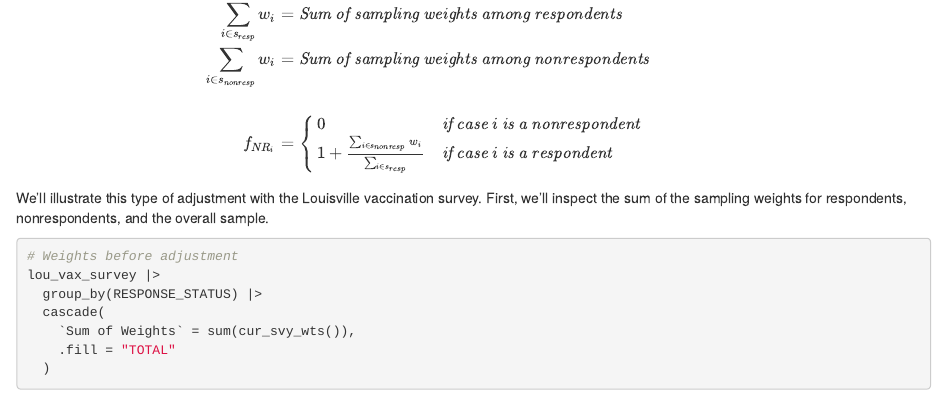
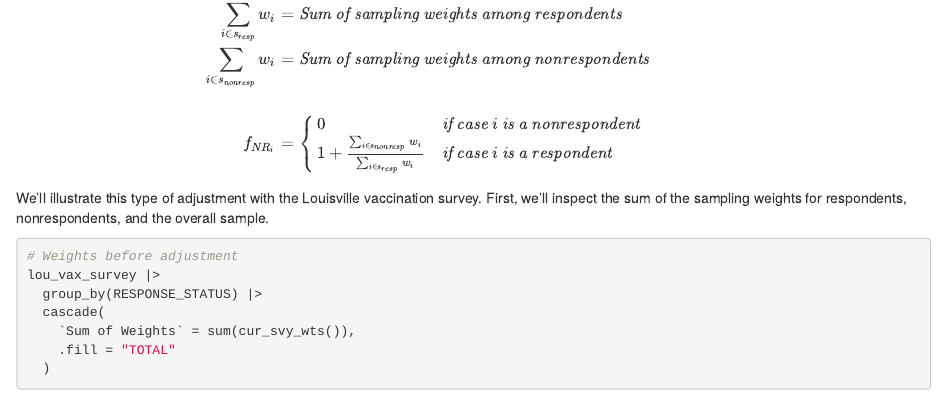
Before and after one commit to bschneidr/svrep, an R Markdown document (vignettes/nonresponse-adjustments.Rmd): the page in a window 1100 px wide, from 1930 px down. Rendered offline with R 4.5, knitr and Pandoc, with nearby package versions; drawn as R Markdown's standard HTML page in place of the format the file asks for; some code elsewhere in the file could not run offline.

Commit message:
Typo fix

````diff
--- a/vignettes/nonresponse-adjustments.Rmd
+++ b/vignettes/nonresponse-adjustments.Rmd
@@ -85,7 +85,7 @@ w_{NR, i} &= w_i \times f_{NR,i} = \textit{Weight for case }i \textit{ after non
 \\
 f_{NR_i} &= \begin{cases}
      0 & \textit{if case }i\textit{ is a nonrespondent} \\
-     1 + \frac{\sum_{i \in s_{nonresp}} w_i}{\sum_{i \in s_{resp}}} & \textit{if case }i\textit{ is a respondent}
+     1 + \frac{\sum_{i \in s_{nonresp}} w_i}{\sum_{i \in s_{resp}} w_i} & \textit{if case }i\textit{ is a respondent}
            \end{cases}
 \end{aligned}
 ```
````
